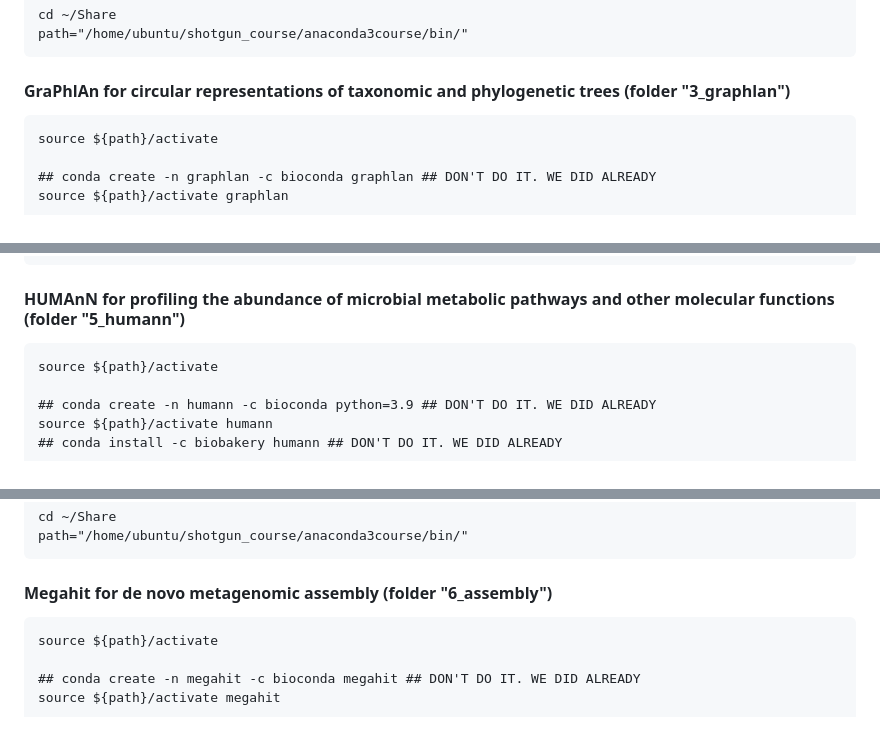
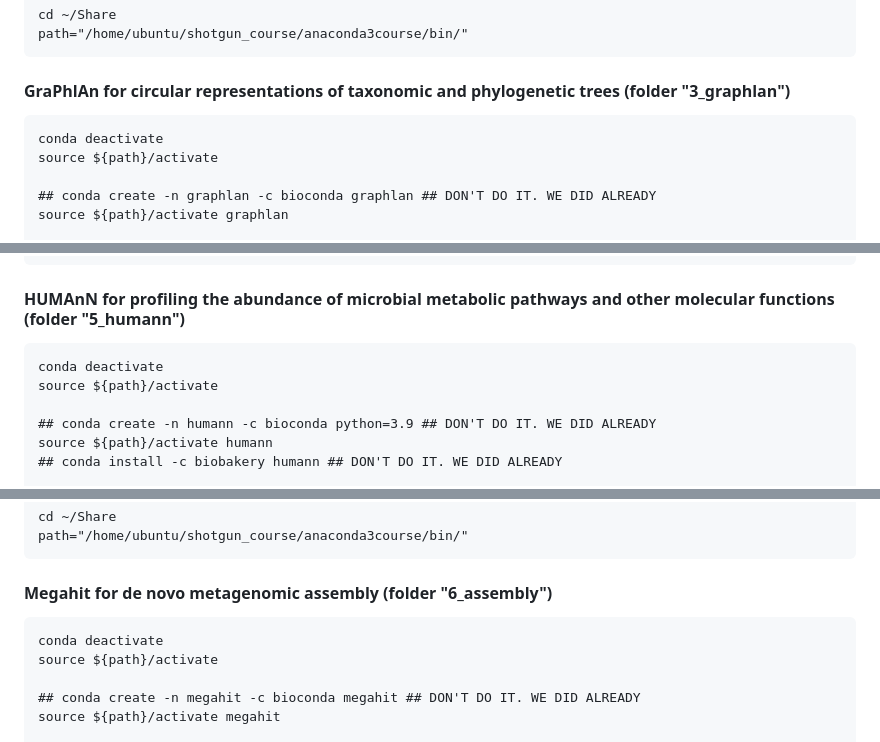
Before and after one commit to paolinomanghi/physalia_MGX_tutorials, a Markdown page: README.md, 3 parts joined by grey strips. Rendered like a GitHub page.

````diff
--- a/README.md
+++ b/README.md
@@ -167,6 +168,7 @@ path="/home/ubuntu/shotgun_course/anaconda3course/bin/"
 
 #### GraPhlAn for circular representations of taxonomic and phylogenetic trees (folder "3_graphlan")
 ```
+conda deactivate
 source ${path}/activate
 
 ## conda create -n graphlan -c bioconda graphlan ## DON'T DO IT. WE DID ALREADY
@@ -338,6 +344,7 @@ path="/home/ubuntu/shotgun_course/anaconda3course/bin/"
 
 #### HUMAnN for profiling the abundance of microbial metabolic pathways and other molecular functions (folder "5_humann")
 ```
+conda deactivate
 source ${path}/activate
 
 ## conda create -n humann -c bioconda python=3.9 ## DON'T DO IT. WE DID ALREADY
@@ -416,6 +423,7 @@ path="/home/ubuntu/shotgun_course/anaconda3course/bin/"
 
 #### Megahit for de novo metagenomic assembly (folder "6_assembly")
 ```
+conda deactivate
 source ${path}/activate
 
 ## conda create -n megahit -c bioconda megahit ## DON'T DO IT. WE DID ALREADY
````
Also changed, not shown: other parts of README.md (+6 -0 lines).
